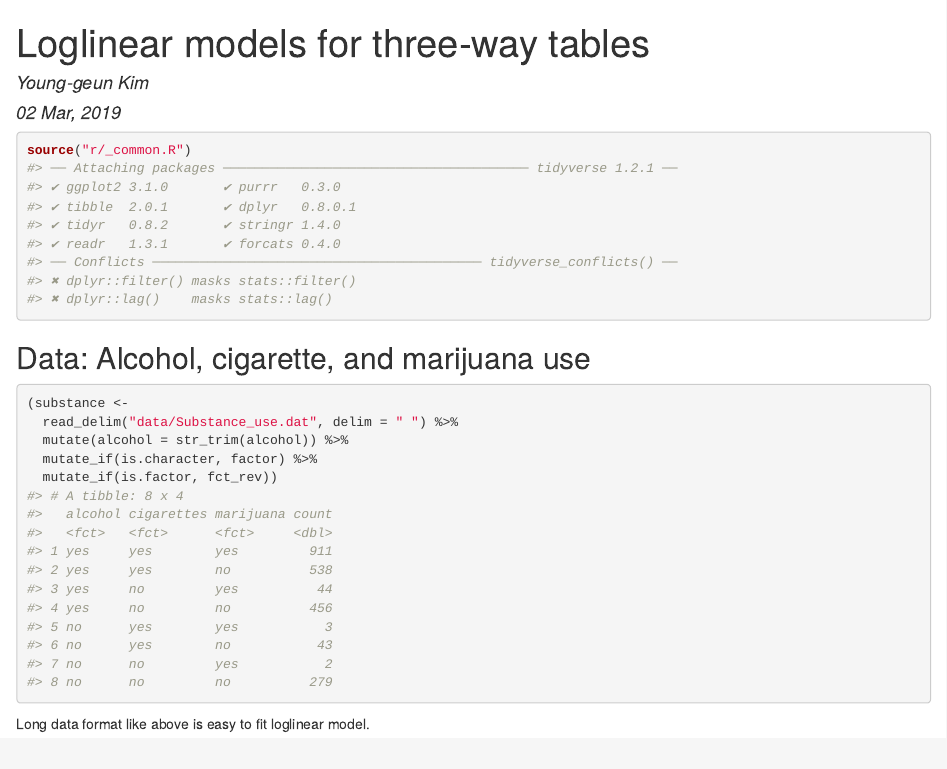
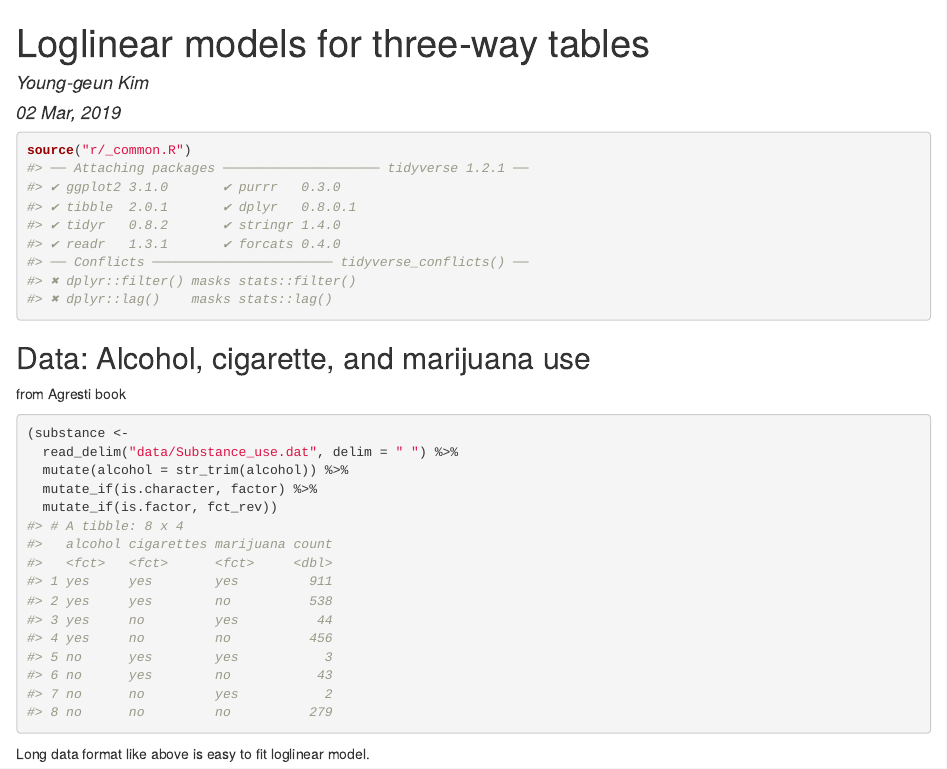
Before and after one commit to ygeunkim/loglinear3, an R Markdown document (example.Rmd): the page in a window 1100 px wide, from its top. The pictures show the output file example.html that the author committed with the source, opened offline.

Commit message:
simple data citation

````diff
--- a/example.Rmd
+++ b/example.Rmd
@@ -27,6 +27,8 @@ source("r/_common.R")
 ```
 
 ## Data: Alcohol, cigarette, and marijuana use {-}
+
+from Agresti book
 
 ```{r, message=FALSE}
 (substance <-
````
Also changed, not shown: example.html.
